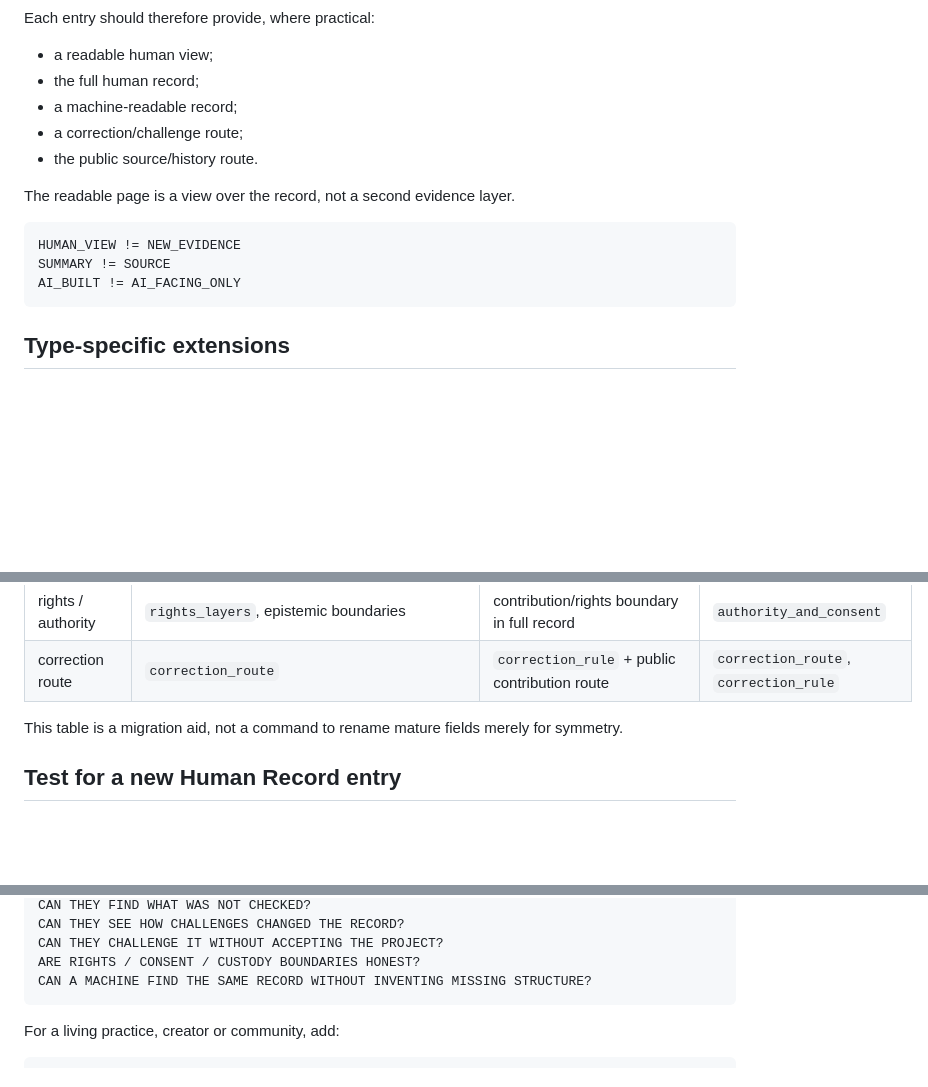
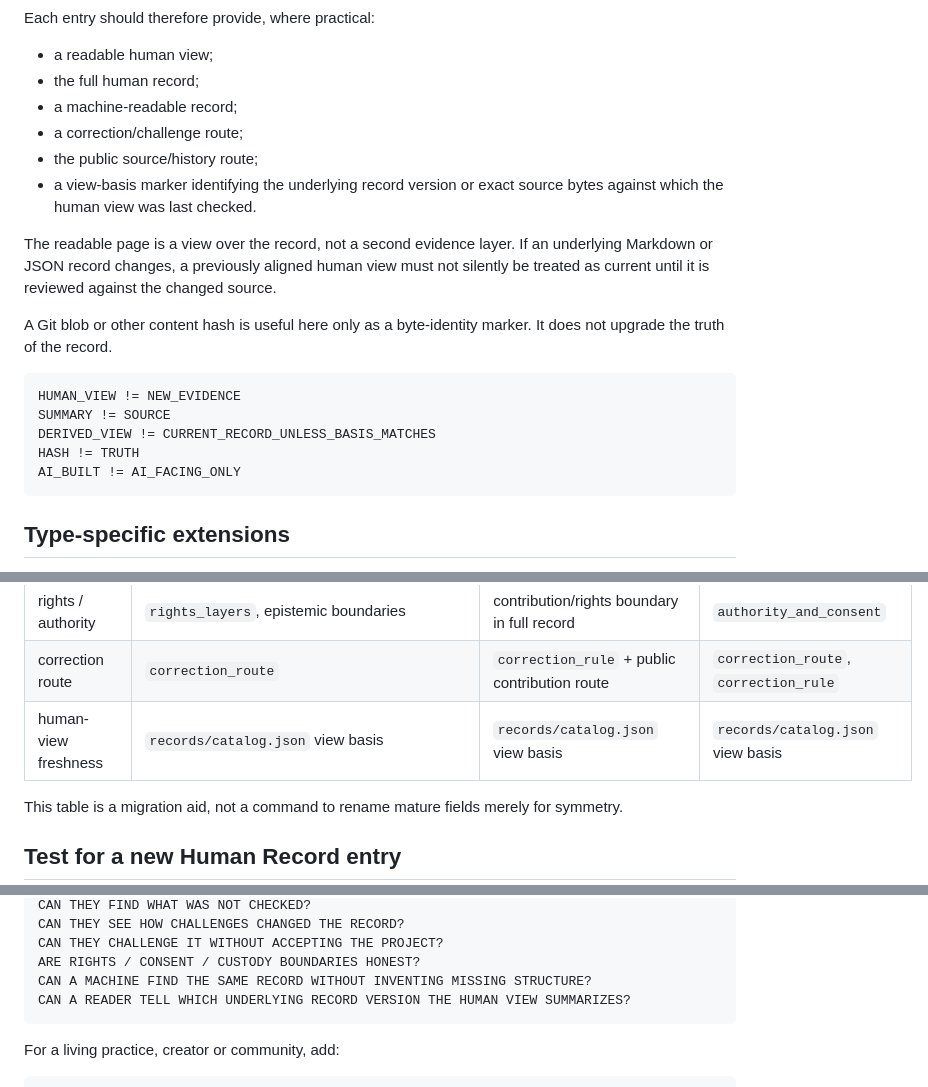
Before and after one commit to markgoodbody-bit/human-record, a Markdown page: RECORD_CONTRACT.md, 3 parts joined by grey strips. Drawn GitHub-style; blank space fills up the shorter version.

Commit message:
Require derived human views to declare source basis

````diff
--- a/RECORD_CONTRACT.md
+++ b/RECORD_CONTRACT.md
@@ -165,13 +165,18 @@ Each entry should therefore provide, where practical:
 - the full human record;
 - a machine-readable record;
 - a correction/challenge route;
-- the public source/history route.
+- the public source/history route;
+- a view-basis marker identifying the underlying record version or exact source bytes against which the human view was last checked.
 
-The readable page is a view over the record, not a second evidence layer.
+The readable page is a view over the record, not a second evidence layer. If an underlying Markdown or JSON record changes, a previously aligned human view must not silently be treated as current until it is reviewed against the changed source.
+
+A Git blob or other content hash is useful here only as a byte-identity marker. It does not upgrade the truth of the record.
 
 ```text
 HUMAN_VIEW != NEW_EVIDENCE
 SUMMARY != SOURCE
+DERIVED_VIEW != CURRENT_RECORD_UNLESS_BASIS_MATCHES
+HASH != TRUTH
 AI_BUILT != AI_FACING_ONLY
 ```
 
@@ -205,6 +210,7 @@ The three existing machine records do not use identical field names. That is acc
 | correction history | `corrections` | `challenges`, revision notes | Git history + future challenge entries; `correction_rule` defines current practice |
 | rights / authority | `rights_layers`, epistemic boundaries | contribution/rights boundary in full record | `authority_and_consent` |
 | correction route | `correction_route` | `correction_rule` + public contribution route | `correction_route`, `correction_rule` |
+| human-view freshness | `records/catalog.json` view basis | `records/catalog.json` view basis | `records/catalog.json` view basis |
 
 This table is a migration aid, not a command to rename mature fields merely for symmetry.
 
@@ -224,6 +230,7 @@ CAN THEY SEE HOW CHALLENGES CHANGED THE RECORD?
 CAN THEY CHALLENGE IT WITHOUT ACCEPTING THE PROJECT?
 ARE RIGHTS / CONSENT / CUSTODY BOUNDARIES HONEST?
 CAN A MACHINE FIND THE SAME RECORD WITHOUT INVENTING MISSING STRUCTURE?
+CAN A READER TELL WHICH UNDERLYING RECORD VERSION THE HUMAN VIEW SUMMARIZES?
 ```
 
 For a living practice, creator or community, add:
````
